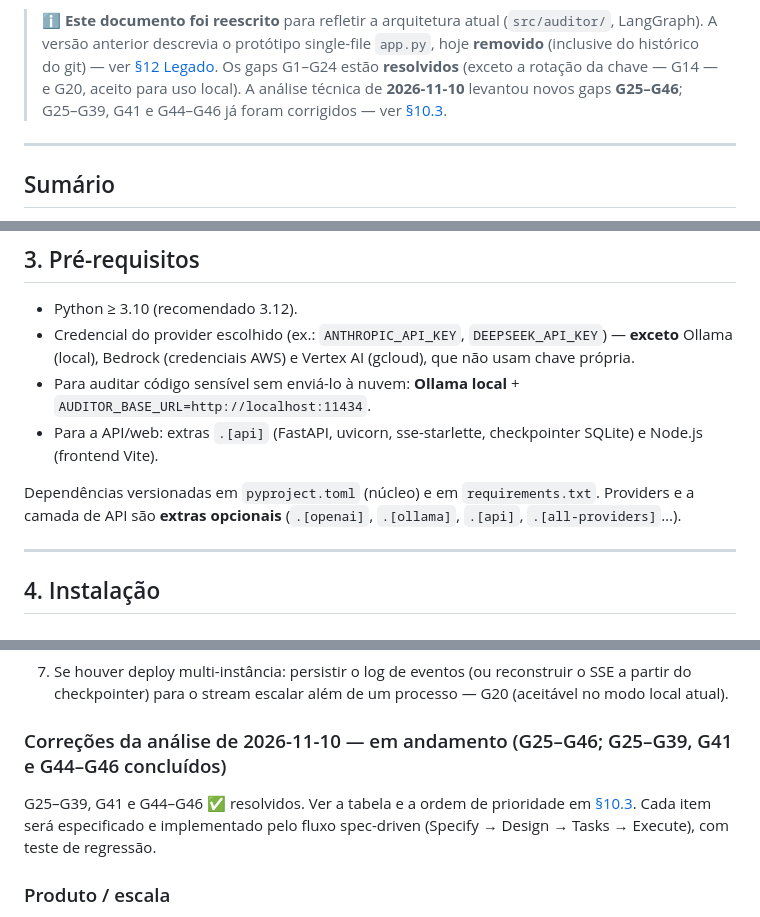
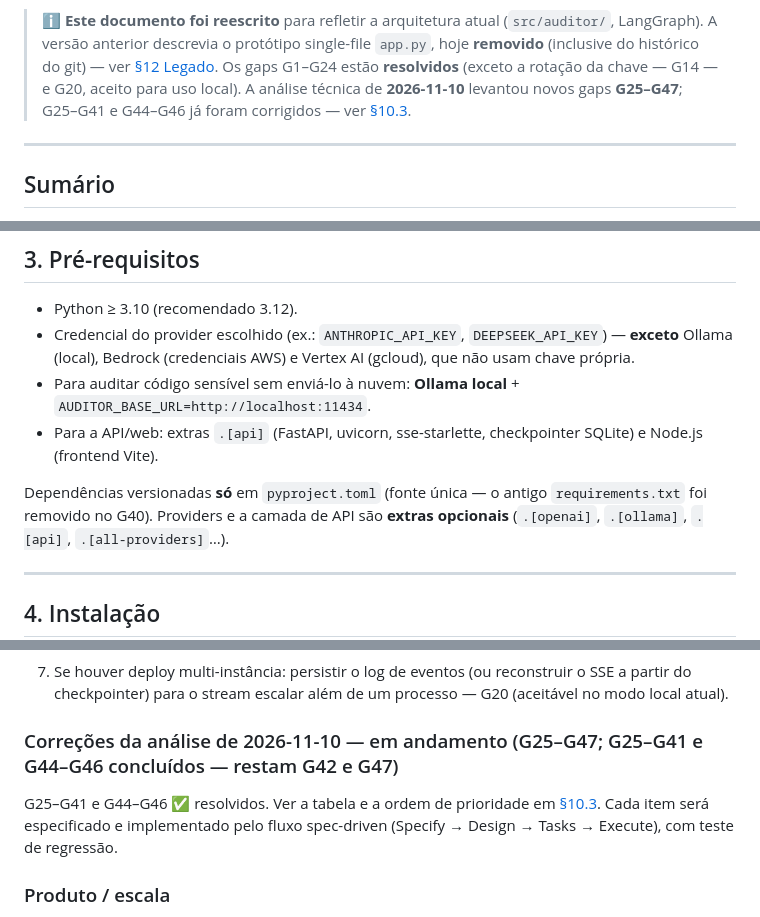
Before and after one commit to JoaoOliveiracc/audit-mind-ai, a Markdown page: DOCUMENTACAO.md, 3 parts joined by grey strips. GitHub-like rendering.

Commit message:
docs: dependency floors (G40); record G47

```diff
--- a/DOCUMENTACAO.md
+++ b/DOCUMENTACAO.md
@@ -14,7 +14,7 @@
 > A versão anterior descrevia o protótipo single-file `app.py`, hoje **removido** (inclusive do
 > histórico do git) — ver [§12 Legado](#12-legado-appy-removido). Os gaps G1–G24 estão
 > **resolvidos** (exceto a rotação da chave — G14 — e G20, aceito para uso local). A análise
-> técnica de **2026-11-10** levantou novos gaps **G25–G46**; G25–G39, G41 e G44–G46 já foram
+> técnica de **2026-11-10** levantou novos gaps **G25–G47**; G25–G41 e G44–G46 já foram
 > corrigidos — ver [§10.3](#103-análise-técnica-de-2026-11-10-g25g43).
 
 ---
@@ -115,7 +115,8 @@ relatório profissional — sem nunca modificar o código auditado.
 - Para a API/web: extras `.[api]` (FastAPI, uvicorn, sse-starlette, checkpointer SQLite) e Node.js
   (frontend Vite).
 
-Dependências versionadas em `pyproject.toml` (núcleo) e em `requirements.txt`. Providers e a
+Dependências versionadas **só** em `pyproject.toml` (fonte única — o antigo `requirements.txt` foi
+removido no G40). Providers e a
 camada de API são **extras opcionais** (`.[openai]`, `.[ollama]`, `.[api]`, `.[all-providers]`…).
 
 ---
@@ -512,8 +514,8 @@ testes pytest e 12/12 Vitest passando, `ruff` limpo, `tsc` limpo, `mypy` com 16
 7. Se houver deploy multi-instância: persistir o log de eventos (ou reconstruir o SSE a partir do
    checkpointer) para o stream escalar além de um processo — G20 (aceitável no modo local atual).
 
-### Correções da análise de 2026-11-10 — em andamento (G25–G46; G25–G39, G41 e G44–G46 concluídos)
-G25–G39, G41 e G44–G46 ✅ resolvidos. Ver a tabela e a ordem de prioridade em [§10.3](#103-análise-técnica-de-2026-11-10-g25g43). Cada
+### Correções da análise de 2026-11-10 — em andamento (G25–G47; G25–G41 e G44–G46 concluídos — restam G42 e G47)
+G25–G41 e G44–G46 ✅ resolvidos. Ver a tabela e a ordem de prioridade em [§10.3](#103-análise-técnica-de-2026-11-10-g25g43). Cada
 item será especificado e implementado pelo fluxo spec-driven (Specify → Design → Tasks → Execute),
 com teste de regressão.
 
```
Also changed, not shown: other parts of DOCUMENTACAO.md (+3 -2 lines).
